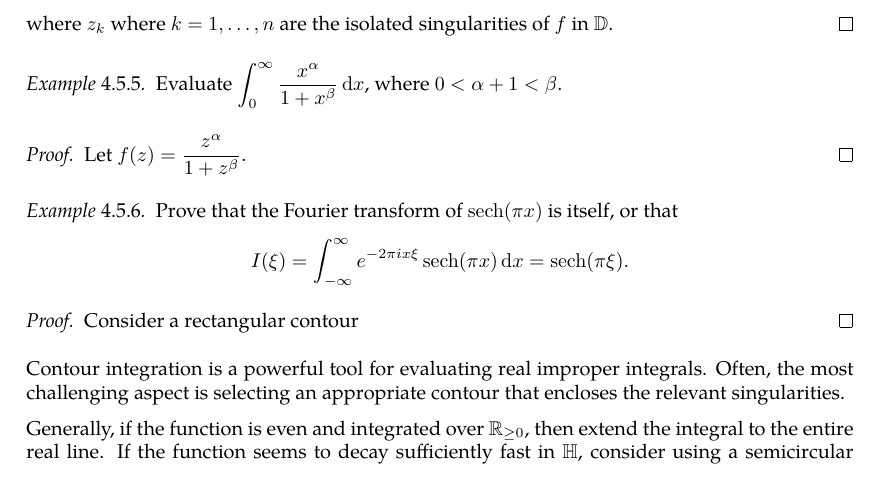
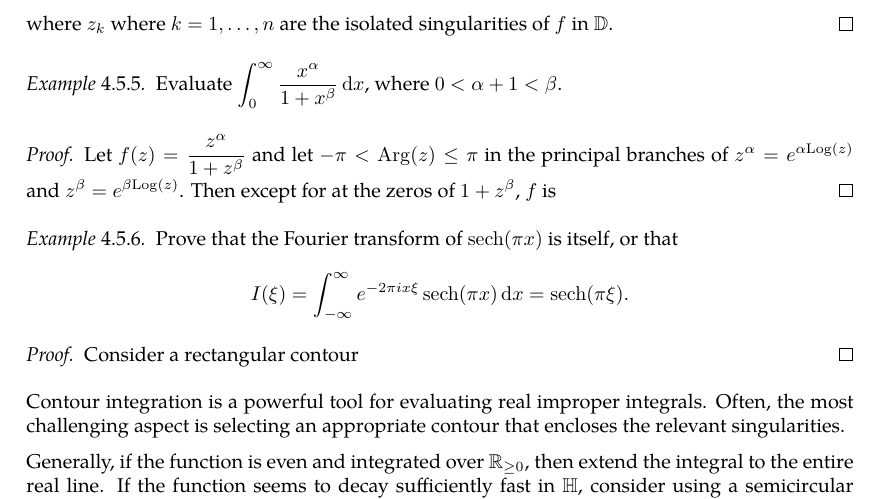
Before and after one commit to slipperking/complex-analysis-latex, a LaTeX document (main.tex): part of page 101 of 105, cut so that both start at the same text. Compiled offline with pdfLaTeX.

Commit message:
overleaf_to_git (Thu Jul 10 09:26:16 2025 -0700): update main.tex from r17481 to r17483

```diff
--- a/main.tex
+++ b/main.tex
@@ -2542,7 +2542,7 @@ Residues are extremely important as they allow for simple evaluation of definite
     Evaluate \(\int_0^\infty\frac{x^\alpha}{1+x^\beta}\ddx\), where \(0<\alpha+1<\beta\).
 \end{example}
 \begin{proof}
-    Let \(f(z)=\frac{z^\alpha}{1+z^\beta}\).
+    Let \(f(z)=\frac{z^\alpha}{1+z^\beta}\) and let \(-\pi<\Arg(z)\leq \pi\) in the principal branches of \(z^\alpha=e^{\alpha\Log(z)}\) and \(z^\beta=e^{\beta\Log(z)}\). Then except for at the zeros of \(1+z^\beta\), \(f\) is
 \end{proof}
 \begin{example}
     Prove that the Fourier transform of \(\sech(\pi x)\) is itself, or that \[I(\xi)=\int_{-\infty}^\infty e^{-2\pi ix\xi}\sech(\pi x)\ddx=\sech(\pi\xi).\]
```
